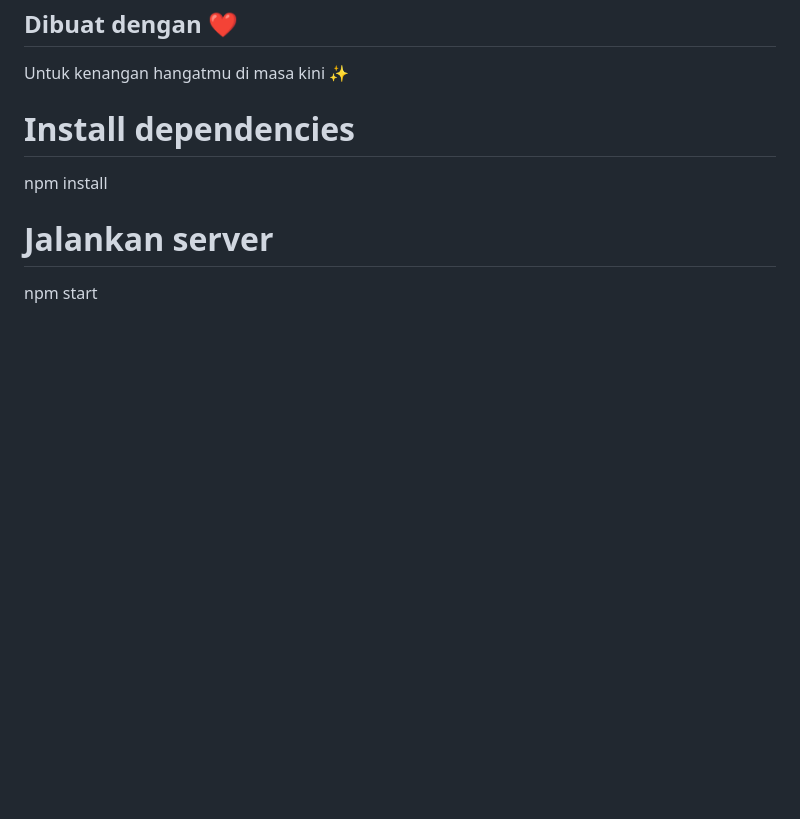
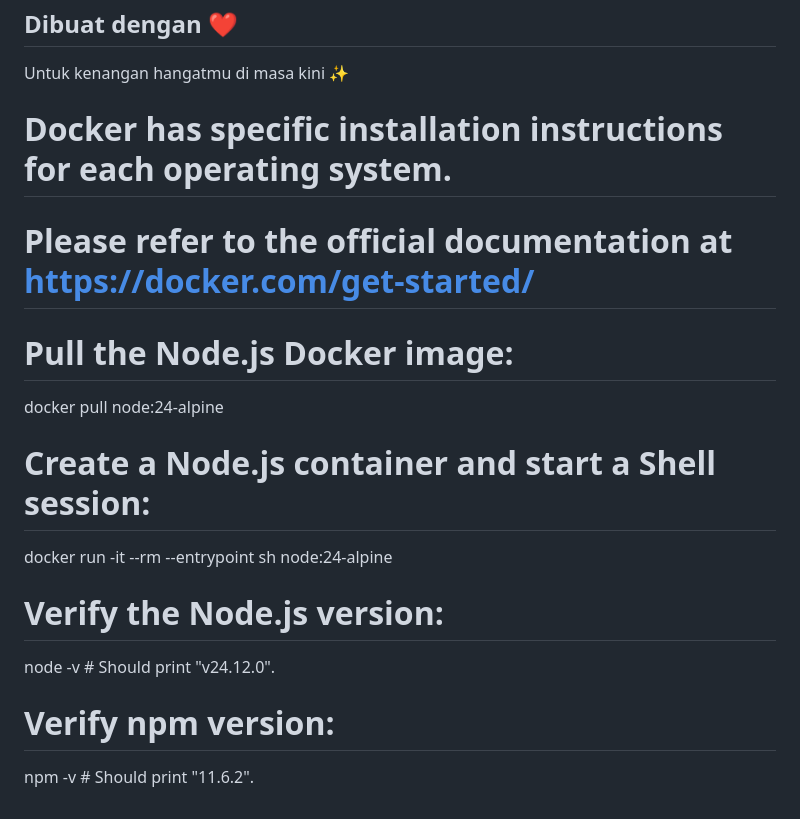
Before and after one commit to yusuf394/photobooth-Kalakini, a Markdown page: README.md, the part around the change. GitHub-like rendering; blank space fills up the shorter version.

```diff
--- a/README.md
+++ b/README.md
@@ -146,8 +146,17 @@ ISC
 ## Dibuat dengan ❤️
 
 Untuk kenangan hangatmu di masa kini ✨
-# Install dependencies
-npm install
+# Docker has specific installation instructions for each operating system.
+# Please refer to the official documentation at https://docker.com/get-started/
 
-# Jalankan server
-npm start
+# Pull the Node.js Docker image:
+docker pull node:24-alpine
+
+# Create a Node.js container and start a Shell session:
+docker run -it --rm --entrypoint sh node:24-alpine
+
+# Verify the Node.js version:
+node -v # Should print "v24.12.0".
+
+# Verify npm version:
+npm -v # Should print "11.6.2".
```
